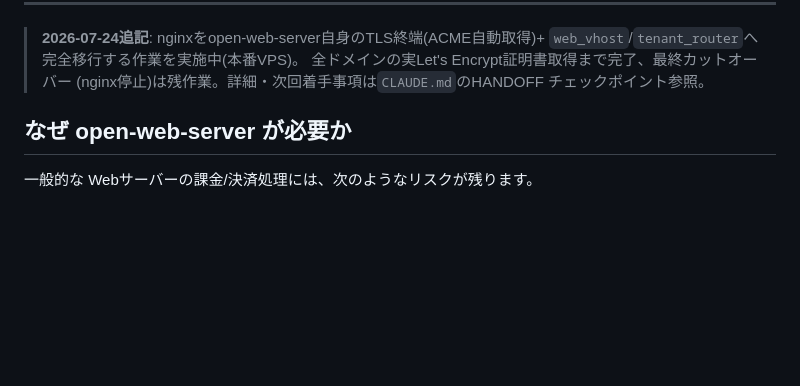
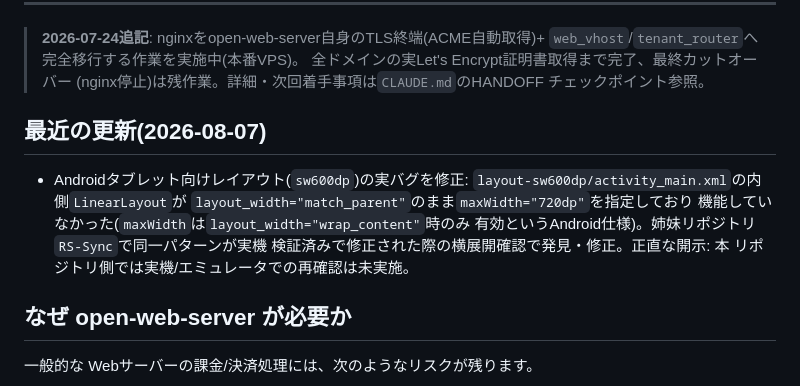
Before and after one commit to aon-co-jp/open-web-server, a Markdown page: README-Japan.md, the part around the change. Rendered like a GitHub page; blank space fills up the shorter version.

Commit message:
Document today's changes in README/PORTING (JA+EN)
Co-Authored-By: Claude Sonnet 5 <noreply@anthropic.com>

```diff
--- a/README-Japan.md
+++ b/README-Japan.md
@@ -28,6 +28,16 @@ open-web-server は、3Dオンラインゲームのアイテム課金や、ク
 > 全ドメインの実Let's Encrypt証明書取得まで完了、最終カットオーバー
 > (nginx停止)は残作業。詳細・次回着手事項は`CLAUDE.md`のHANDOFF
 > チェックポイント参照。
+
+## 最近の更新(2026-08-07)
+
+- Androidタブレット向けレイアウト(`sw600dp`)の実バグを修正:
+  `layout-sw600dp/activity_main.xml`の内側`LinearLayout`が
+  `layout_width="match_parent"`のまま`maxWidth="720dp"`を指定しており
+  機能していなかった(`maxWidth`は`layout_width="wrap_content"`時のみ
+  有効というAndroid仕様)。姉妹リポジトリ`RS-Sync`で同一パターンが実機
+  検証済みで修正された際の横展開確認で発見・修正。正直な開示: 本
+  リポジトリ側では実機/エミュレータでの再確認は未実施。
 
 ## なぜ open-web-server が必要か
 
```
Also changed, not shown: PORTING.md (+12 -0 lines), README-English.md (+11 -0 lines).
